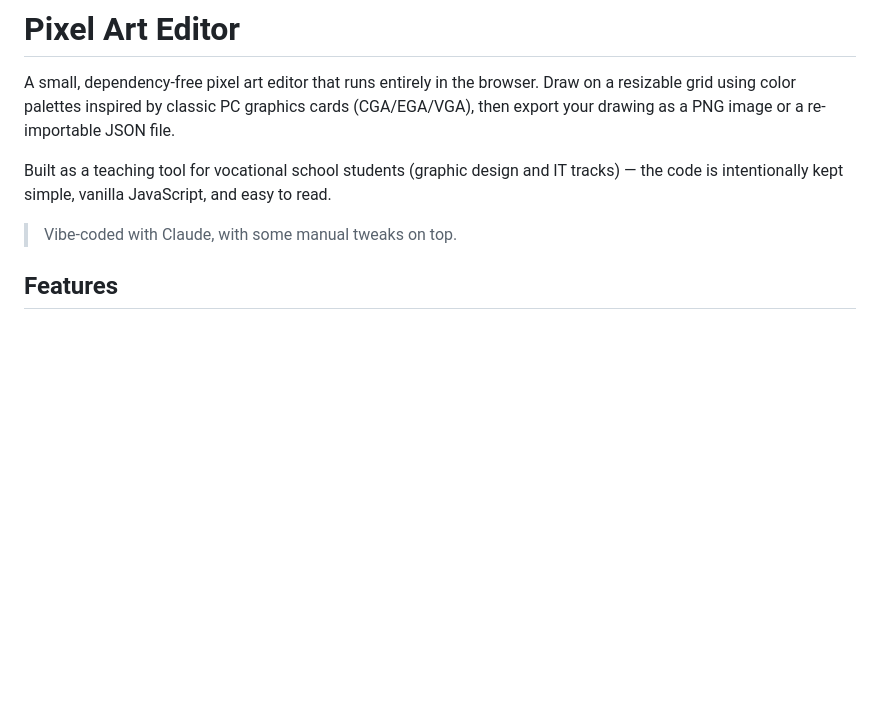
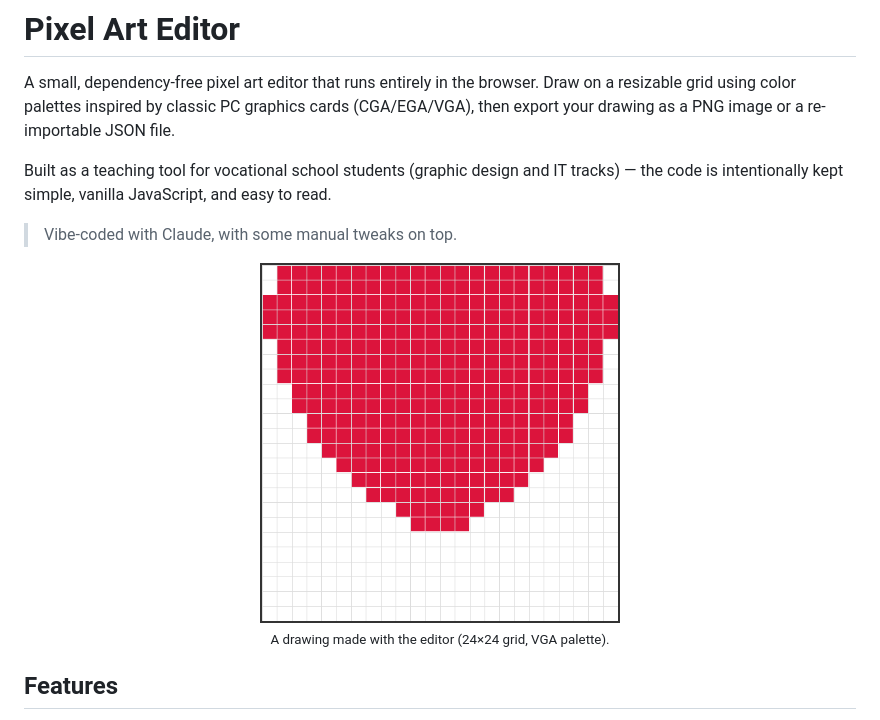
Before and after one commit to lucanenni/pixel-art-editor, a Markdown page: README.md, the part around the change. Drawn GitHub-style; pictures changed too: docs/demo-heart.png (added); blank space fills up the shorter version.

Commit message:
Add a demo screenshot to the README
Added docs/demo-heart.png (a heart drawn on a 24x24 grid with the
VGA palette) and embedded it near the top of README.md, so the
project has a visual preview instead of text-only.

Generated deterministically with Pillow, replicating the app's own
rendering rules (grid line style, drawPixel's 1px margin per cell,
canvas border) rather than exporting a PNG from the live canvas, to
avoid corruption from round-tripping a large base64 blob through
manual transcription.

```diff
--- a/README.md
+++ b/README.md
@@ -5,6 +5,12 @@ A small, dependency-free pixel art editor that runs entirely in the browser. Dra
 Built as a teaching tool for vocational school students (graphic design and IT tracks) — the code is intentionally kept simple, vanilla JavaScript, and easy to read.
 
 > Vibe-coded with Claude, with some manual tweaks on top.
+
+<p align="center">
+  <img src="docs/demo-heart.png" alt="A heart drawn with the pixel art editor on a 24x24 grid" width="360" />
+  <br />
+  <sub>A drawing made with the editor (24×24 grid, VGA palette).</sub>
+</p>
 
 ## Features
 
```
